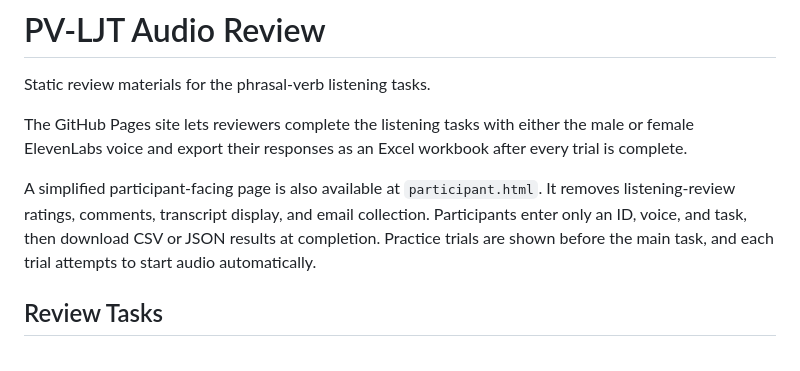
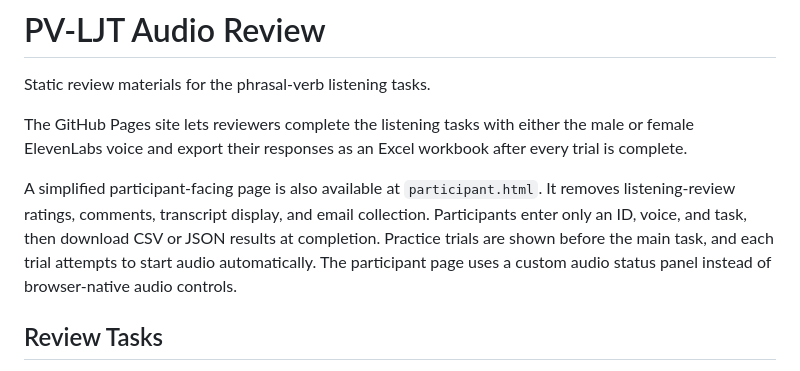
Before and after one commit to Ryuya-dot-com/PV-LJT, a Markdown page: README.md, the part around the change. Rendered like a GitHub page.

Commit message:
Document participant audio panel

```diff
--- a/README.md
+++ b/README.md
@@ -10,7 +10,8 @@ A simplified participant-facing page is also available at `participant.html`.
 It removes listening-review ratings, comments, transcript display, and email
 collection. Participants enter only an ID, voice, and task, then download CSV
 or JSON results at completion. Practice trials are shown before the main task,
-and each trial attempts to start audio automatically.
+and each trial attempts to start audio automatically. The participant page uses
+a custom audio status panel instead of browser-native audio controls.
 
 ## Review Tasks
 
```
